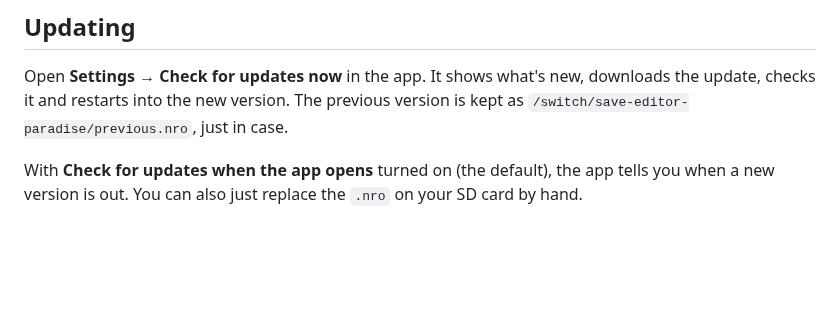
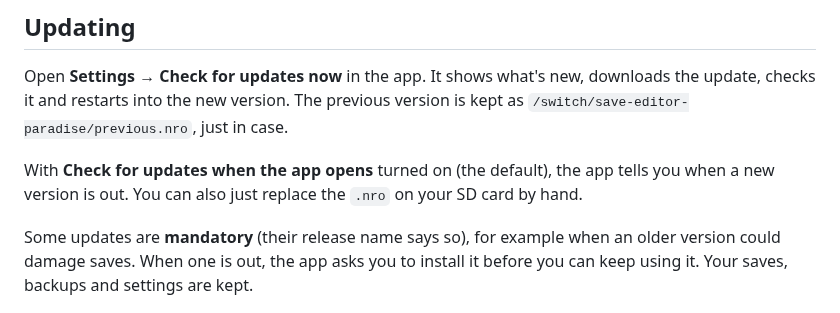
Before and after one commit to eduardo-santos/switch-save-editor-paradise-releases, a Markdown page: README.md, the part around the change. GitHub-like rendering; blank space fills up the shorter version.

Commit message:
Explain mandatory updates and refresh the update screenshot
Co-Authored-By: Claude Opus 5.5 <noreply@anthropic.com>

```diff
--- a/README.md
+++ b/README.md
@@ -83,6 +83,8 @@ Want another game? See [game requests](#bugs-ideas-and-game-requests).
 Open **Settings → Check for updates now** in the app. It shows what's new, downloads the update, checks it and restarts into the new version. The previous version is kept as `/switch/save-editor-paradise/previous.nro`, just in case.
 
 With **Check for updates when the app opens** turned on (the default), the app tells you when a new version is out. You can also just replace the `.nro` on your SD card by hand.
+
+Some updates are **mandatory** (their release name says so), for example when an older version could damage saves. When one is out, the app asks you to install it before you can keep using it. Your saves, backups and settings are kept.
 
 <p align="center"><img src="screenshots/update.png" width="640" alt="The update screen with the release notes"></p>
 
```
Also changed, not shown: screenshots/update.png.
